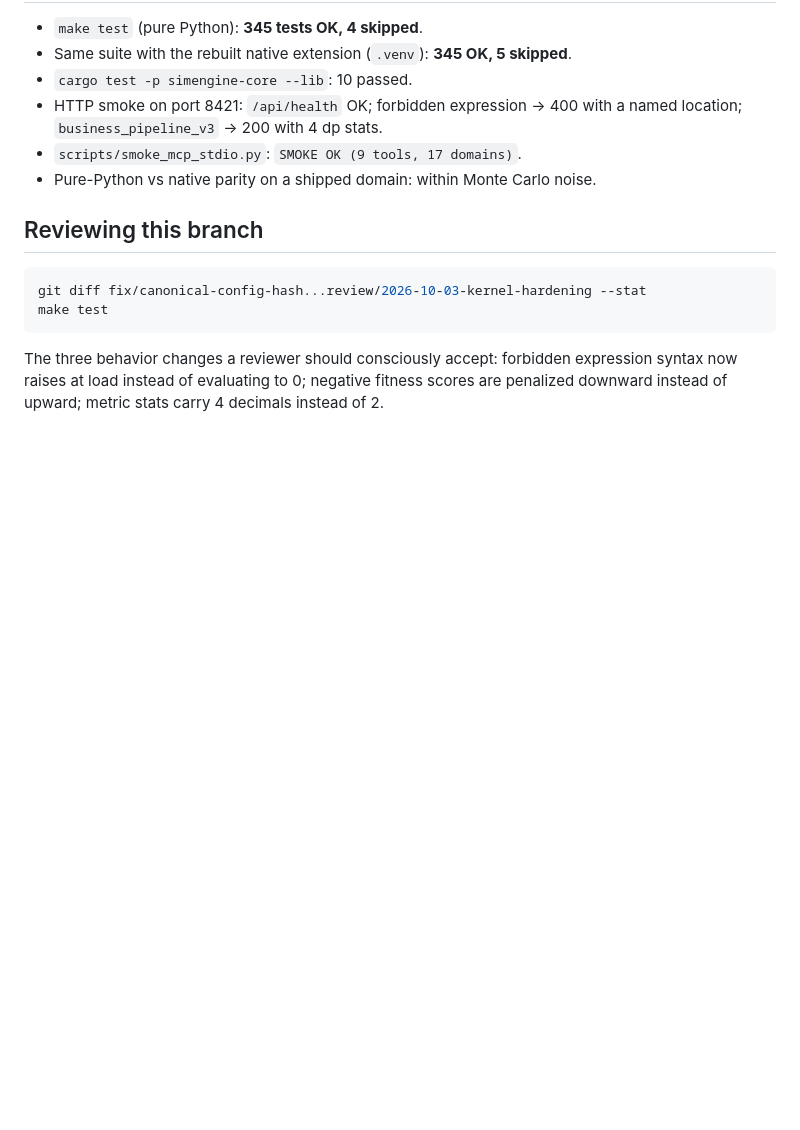
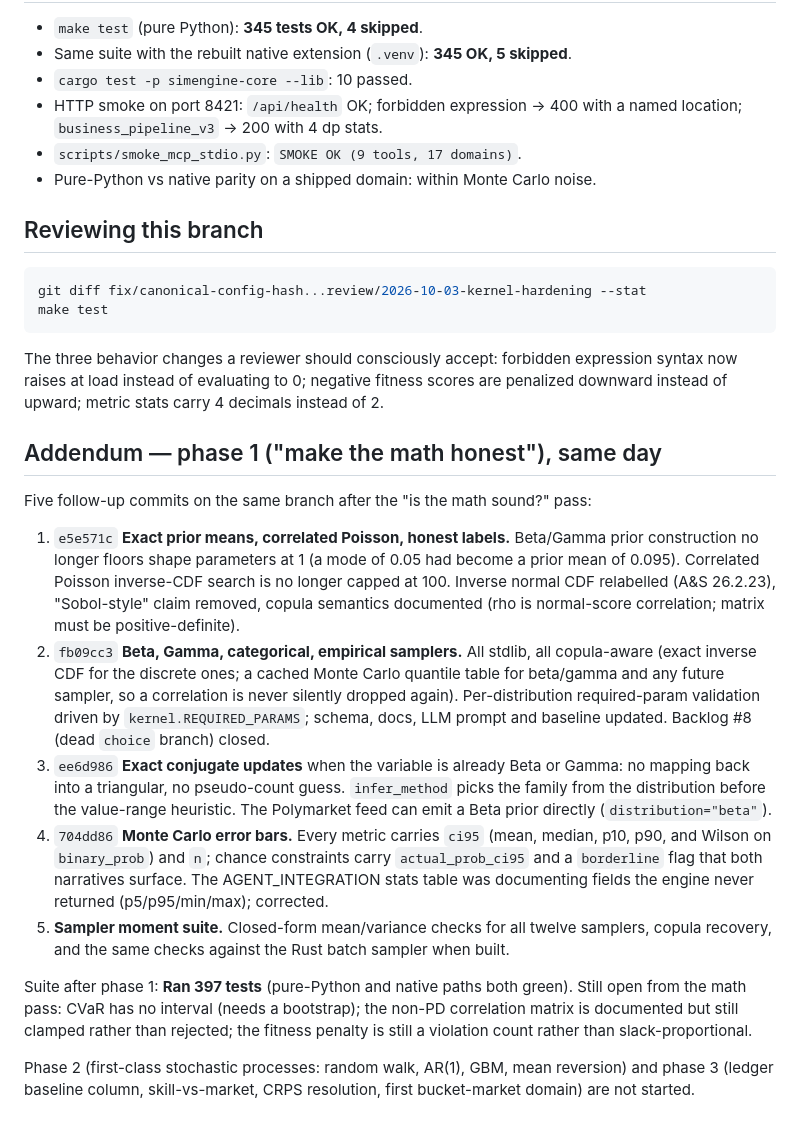
Before and after one commit to cogswellspacely8-star/simengine, a Markdown page: docs/reviews/2026-10-03-codebase-review.md, the part around the change. Drawn GitHub-style; blank space fills up the shorter version.

Commit message:
docs(review): phase 1 addendum
Co-Authored-By: Claude Fable 5.1 <noreply@anthropic.com>

````diff
--- a/docs/reviews/2026-10-03-codebase-review.md
+++ b/docs/reviews/2026-10-03-codebase-review.md
@@ -125,3 +125,17 @@ make test
 ```
 
 The three behavior changes a reviewer should consciously accept: forbidden expression syntax now raises at load instead of evaluating to 0; negative fitness scores are penalized downward instead of upward; metric stats carry 4 decimals instead of 2.
+
+## Addendum — phase 1 ("make the math honest"), same day
+
+Five follow-up commits on the same branch after the "is the math sound?" pass:
+
+1. `e5e571c` **Exact prior means, correlated Poisson, honest labels.** Beta/Gamma prior construction no longer floors shape parameters at 1 (a mode of 0.05 had become a prior mean of 0.095). Correlated Poisson inverse-CDF search is no longer capped at 100. Inverse normal CDF relabelled (A&S 26.2.23), "Sobol-style" claim removed, copula semantics documented (rho is normal-score correlation; matrix must be positive-definite).
+2. `fb09cc3` **Beta, Gamma, categorical, empirical samplers.** All stdlib, all copula-aware (exact inverse CDF for the discrete ones; a cached Monte Carlo quantile table for beta/gamma and any future sampler, so a correlation is never silently dropped again). Per-distribution required-param validation driven by `kernel.REQUIRED_PARAMS`; schema, docs, LLM prompt and baseline updated. Backlog #8 (dead `choice` branch) closed.
+3. `ee6d986` **Exact conjugate updates** when the variable is already Beta or Gamma: no mapping back into a triangular, no pseudo-count guess. `infer_method` picks the family from the distribution before the value-range heuristic. The Polymarket feed can emit a Beta prior directly (`distribution="beta"`).
+4. `704dd86` **Monte Carlo error bars.** Every metric carries `ci95` (mean, median, p10, p90, and Wilson on `binary_prob`) and `n`; chance constraints carry `actual_prob_ci95` and a `borderline` flag that both narratives surface. The AGENT_INTEGRATION stats table was documenting fields the engine never returned (p5/p95/min/max); corrected.
+5. **Sampler moment suite.** Closed-form mean/variance checks for all twelve samplers, copula recovery, and the same checks against the Rust batch sampler when built.
+
+Suite after phase 1: **Ran 397 tests** (pure-Python and native paths both green). Still open from the math pass: CVaR has no interval (needs a bootstrap); the non-PD correlation matrix is documented but still clamped rather than rejected; the fitness penalty is still a violation count rather than slack-proportional.
+
+Phase 2 (first-class stochastic processes: random walk, AR(1), GBM, mean reversion) and phase 3 (ledger baseline column, skill-vs-market, CRPS resolution, first bucket-market domain) are not started.
````
